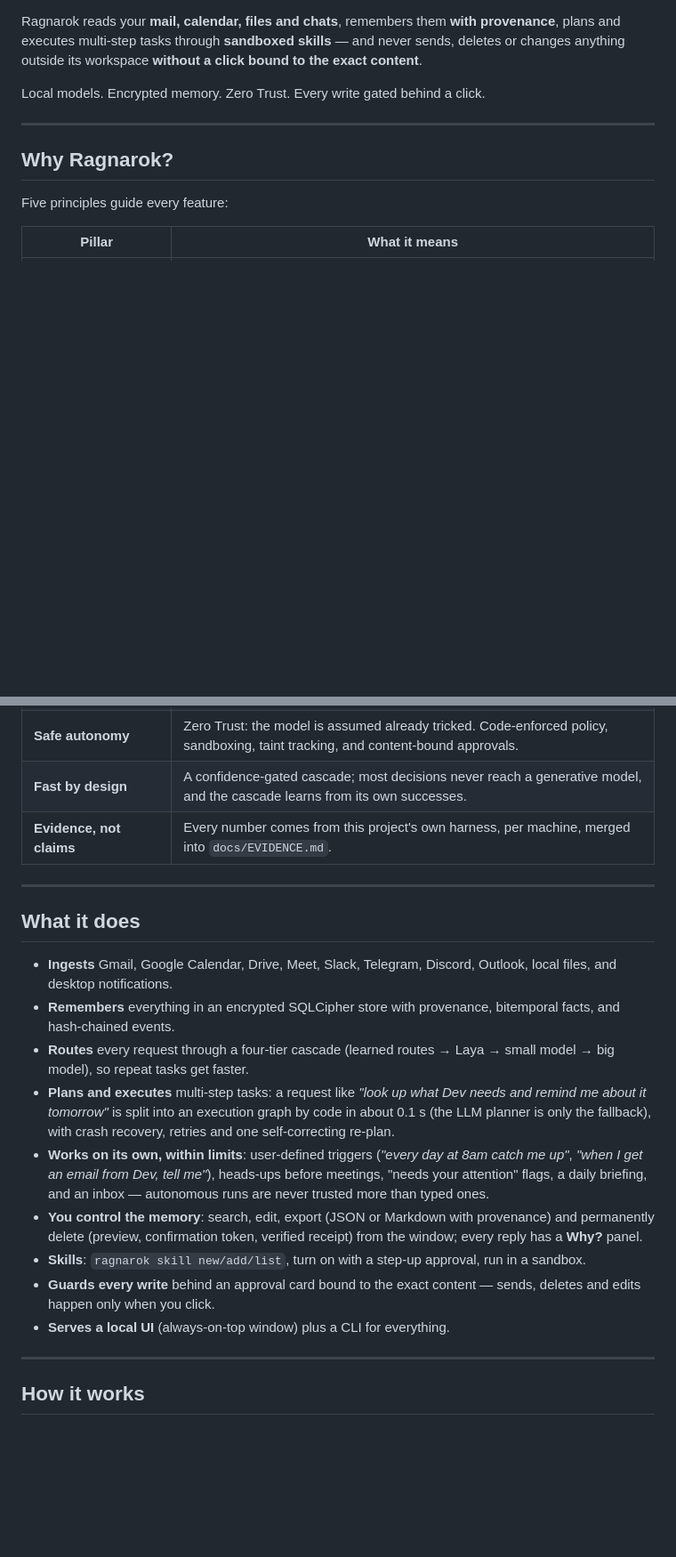
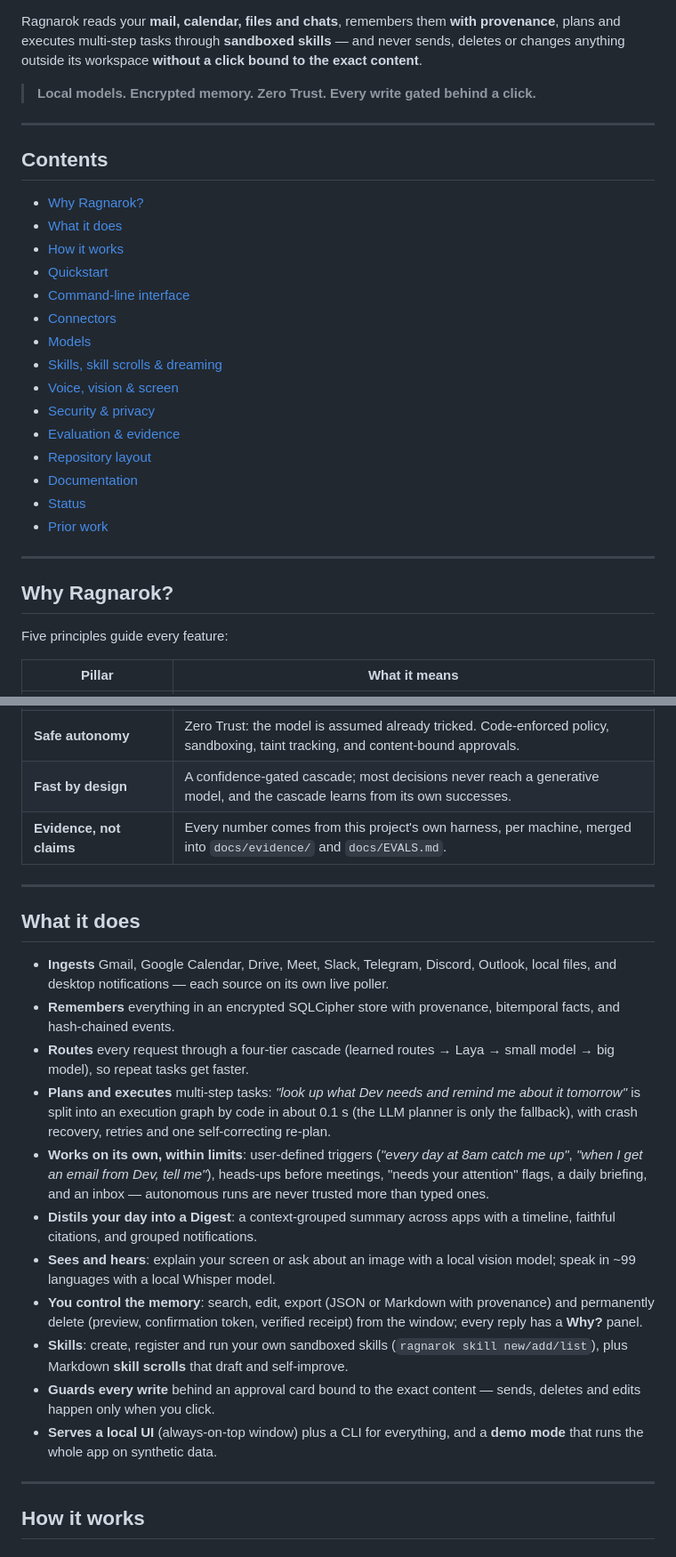
Before and after one commit to IshanGite/kala-dhua, a Markdown page: README.md, 2 parts joined by grey strips. Shown at 89% size. Rendered like a GitHub page; blank space fills up the shorter version.

```diff
--- a/README.md
+++ b/README.md
@@ -9,7 +14,27 @@
 
 Ragnarok reads your **mail, calendar, files and chats**, remembers them **with provenance**, plans and executes multi-step tasks through **sandboxed skills** — and never sends, deletes or changes anything outside its workspace **without a click bound to the exact content**.
 
-Local models. Encrypted memory. Zero Trust. Every write gated behind a click.
+> **Local models. Encrypted memory. Zero Trust. Every write gated behind a click.**
+
+---
+
+## Contents
+
+- [Why Ragnarok?](#why-ragnarok)
+- [What it does](#what-it-does)
+- [How it works](#how-it-works)
+- [Quickstart](#quickstart)
+- [Command-line interface](#command-line-interface)
+- [Connectors](#connectors)
+- [Models](#models)
+- [Skills, skill scrolls & dreaming](#skills-skill-scrolls--dreaming)
+- [Voice, vision & screen](#voice-vision--screen)
+- [Security & privacy](#security--privacy)
+- [Evaluation & evidence](#evaluation--evidence)
+- [Repository layout](#repository-layout)
+- [Documentation](#documentation)
+- [Status](#status)
+- [Prior work](#prior-work)
 
 ---
 
@@ -23,21 +48,23 @@ Five principles guide every feature:
 | **Memory with provenance** | Eleven memory types in a single encrypted file; every fact links to a quote in a source; delete cascades and is verified by a scan. |
 | **Safe autonomy** | Zero Trust: the model is assumed already tricked. Code-enforced policy, sandboxing, taint tracking, and content-bound approvals. |
 | **Fast by design** | A confidence-gated cascade; most decisions never reach a generative model, and the cascade learns from its own successes. |
-| **Evidence, not claims** | Every number comes from this project's own harness, per machine, merged into `docs/EVIDENCE.md`. |
+| **Evidence, not claims** | Every number comes from this project's own harness, per machine, merged into `docs/evidence/` and `docs/EVALS.md`. |
 
 ---
 
 ## What it does
 
-- **Ingests** Gmail, Google Calendar, Drive, Meet, Slack, Telegram, Discord, Outlook, local files, and desktop notifications.
+- **Ingests** Gmail, Google Calendar, Drive, Meet, Slack, Telegram, Discord, Outlook, local files, and desktop notifications — each source on its own live poller.
 - **Remembers** everything in an encrypted SQLCipher store with provenance, bitemporal facts, and hash-chained events.
 - **Routes** every request through a four-tier cascade (learned routes → Laya → small model → big model), so repeat tasks get faster.
-- **Plans and executes** multi-step tasks: a request like *"look up what Dev needs and remind me about it tomorrow"* is split into an execution graph by code in about 0.1 s (the LLM planner is only the fallback), with crash recovery, retries and one self-correcting re-plan.
+- **Plans and executes** multi-step tasks: *"look up what Dev needs and remind me about it tomorrow"* is split into an execution graph by code in about 0.1 s (the LLM planner is only the fallback), with crash recovery, retries and one self-correcting re-plan.
 - **Works on its own, within limits**: user-defined triggers (*"every day at 8am catch me up"*, *"when I get an email from Dev, tell me"*), heads-ups before meetings, "needs your attention" flags, a daily briefing, and an inbox — autonomous runs are never trusted more than typed ones.
+- **Distils your day into a Digest**: a context-grouped summary across apps with a timeline, faithful citations, and grouped notifications.
+- **Sees and hears**: explain your screen or ask about an image with a local vision model; speak in ~99 languages with a local Whisper model.
 - **You control the memory**: search, edit, export (JSON or Markdown with provenance) and permanently delete (preview, confirmation token, verified receipt) from the window; every reply has a **Why?** panel.
-- **Skills**: `ragnarok skill new/add/list`, turn on with a step-up approval, run in a sandbox.
+- **Skills**: create, register and run your own sandboxed skills (`ragnarok skill new/add/list`), plus Markdown **skill scrolls** that draft and self-improve.
 - **Guards every write** behind an approval card bound to the exact content — sends, deletes and edits happen only when you click.
-- **Serves a local UI** (always-on-top window) plus a CLI for everything.
+- **Serves a local UI** (always-on-top window) plus a CLI for everything, and a **demo mode** that runs the whole app on synthetic data.
 
 ---
 
```
Also changed, not shown: other parts of README.md (+100 -48 lines).
